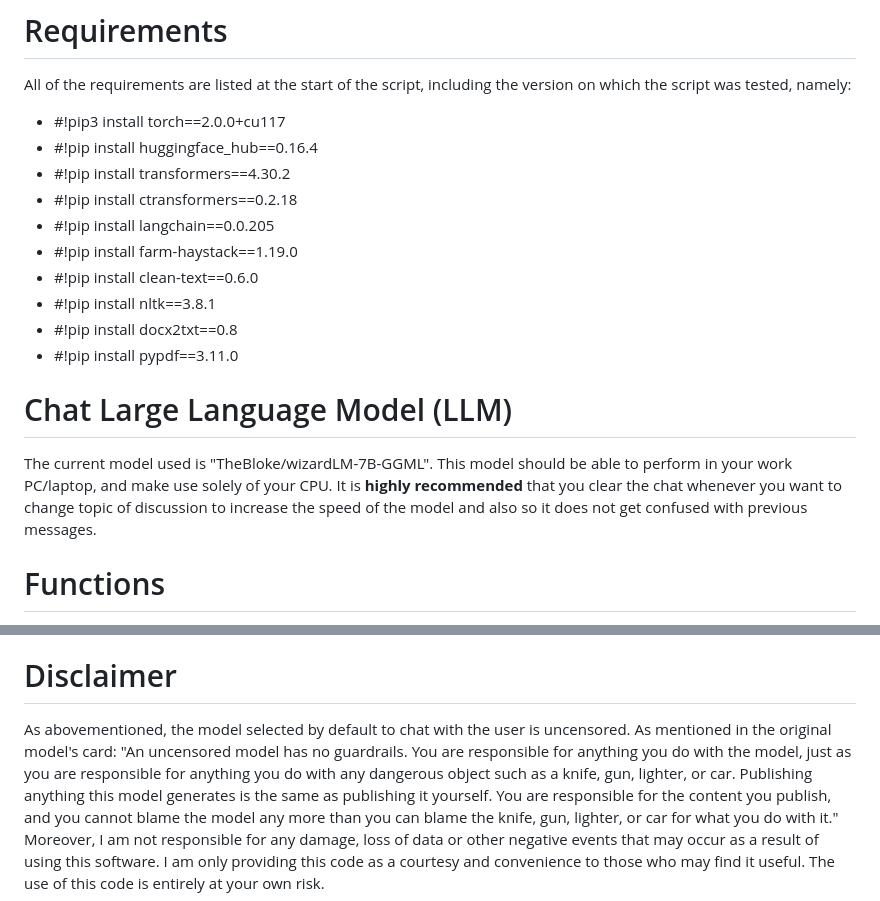
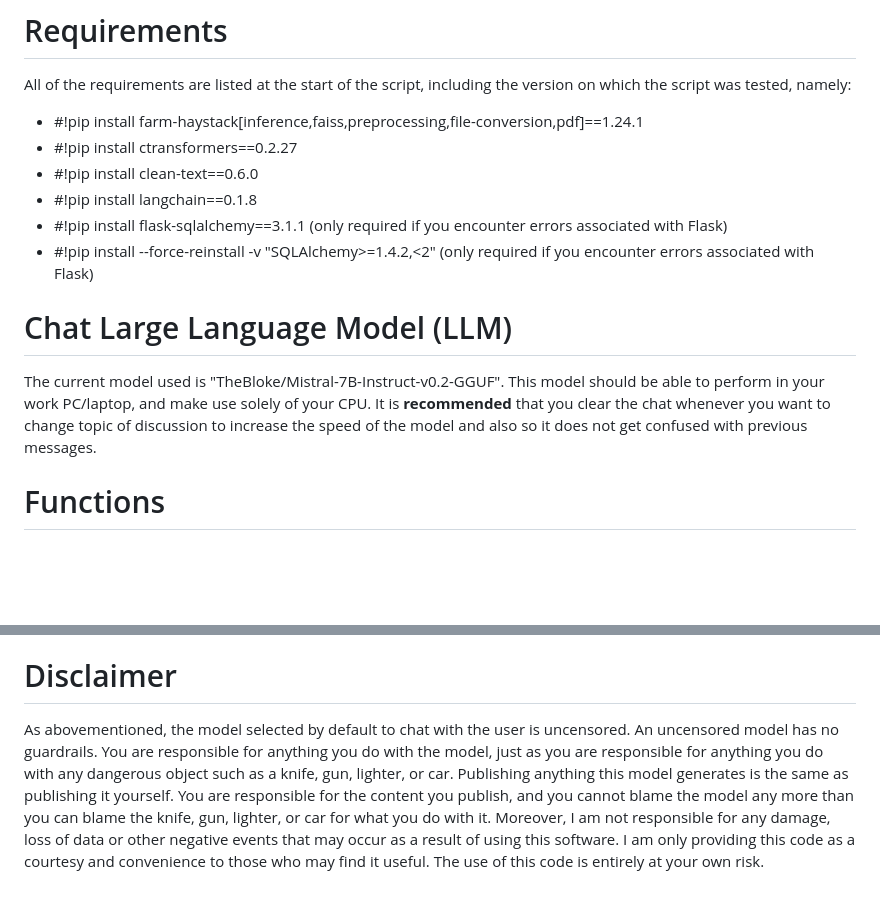
Before and after one commit to esuriddick/Programming, a Markdown page: Python/Local_LLM/README.md, 2 parts joined by grey strips. Rendered like a GitHub page; blank space fills up the shorter version.

Commit message:
Update README.md
Updated the description to be in line with the updates done.

```diff
--- a/Python/Local_LLM/README.md
+++ b/Python/Local_LLM/README.md
@@ -3,19 +3,15 @@ Allow you to make use of Large Language Models (LLMs) for private and/or work re
 
 # Requirements
 All of the requirements are listed at the start of the script, including the version on which the script was tested, namely:
-* #!pip3 install torch==2.0.0+cu117
-* #!pip install huggingface_hub==0.16.4
-* #!pip install transformers==4.30.2
-* #!pip install ctransformers==0.2.18
-* #!pip install langchain==0.0.205
-* #!pip install farm-haystack==1.19.0
+* #!pip install farm-haystack[inference,faiss,preprocessing,file-conversion,pdf]==1.24.1
+* #!pip install ctransformers==0.2.27
 * #!pip install clean-text==0.6.0
-* #!pip install nltk==3.8.1
-* #!pip install docx2txt==0.8
-* #!pip install pypdf==3.11.0
+* #!pip install langchain==0.1.8
+* #!pip install flask-sqlalchemy==3.1.1 (only required if you encounter errors associated with Flask)
+* #!pip install --force-reinstall -v "SQLAlchemy>=1.4.2,<2" (only required if you encounter errors associated with Flask)
 
 # Chat Large Language Model (LLM)
-The current model used is "TheBloke/wizardLM-7B-GGML". This model should be able to perform in your work PC/laptop, and make use solely of your CPU. It is **highly recommended** that you clear the chat whenever you want to change topic of discussion to increase the speed of the model and also so it does not get confused with previous messages.
+The current model used is "TheBloke/Mistral-7B-Instruct-v0.2-GGUF". This model should be able to perform in your work PC/laptop, and make use solely of your CPU. It is **recommended** that you clear the chat whenever you want to change topic of discussion to increase the speed of the model and also so it does not get confused with previous messages.
 
 # Functions
 * GUI based on Python's tkinter
@@ -33,5 +29,5 @@ Please bear in mind that the knowledge of any LLM is limited to the information
 First of all, you need to create your Custom Knowledge Base through the option _Create CKB_ under the tab _Tools_. Afterwards, you select a folder with all the files that you want to be used when using your CKB, and these files must be either in PDF, DOCX or TXT format. This will create a database to search for the answer that you are looking with the option _Use CKB_ under the tab _Tools_. Once you select this option (_Use CKB_), you must select the folder with the database that you created and you will get a separate prompt to insert your question. It will then perform a "Google search" across all the documents inside your CKB and return 5 passages deemed most relevant given your query in the chat.
 
 # Disclaimer
-As abovementioned, the model selected by default to chat with the user is uncensored. As mentioned in the original model's card: "An uncensored model has no guardrails. You are responsible for anything you do with the model, just as you are responsible for anything you do with any dangerous object such as a knife, gun, lighter, or car. Publishing anything this model generates is the same as publishing it yourself. You are responsible for the content you publish, and you cannot blame the model any more than you can blame the knife, gun, lighter, or car for what you do with it."
+As abovementioned, the model selected by default to chat with the user is uncensored. An uncensored model has no guardrails. You are responsible for anything you do with the model, just as you are responsible for anything you do with any dangerous object such as a knife, gun, lighter, or car. Publishing anything this model generates is the same as publishing it yourself. You are responsible for the content you publish, and you cannot blame the model any more than you can blame the knife, gun, lighter, or car for what you do with it.
 Moreover, I am not responsible for any damage, loss of data or other negative events that may occur as a result of using this software. I am only providing this code as a courtesy and convenience to those who may find it useful. The use of this code is entirely at your own risk.
```
